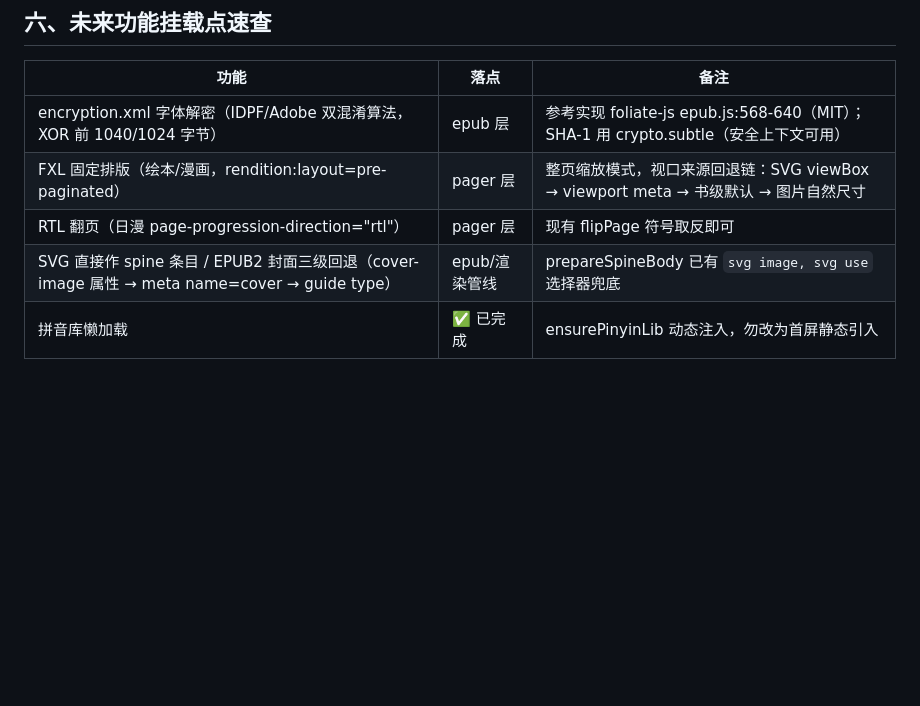
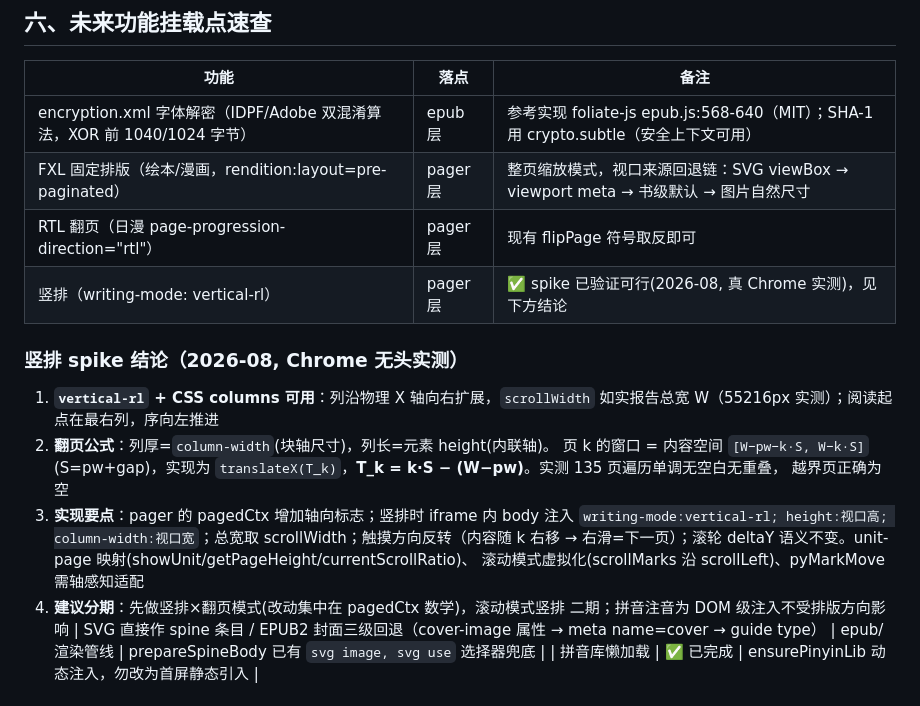
Before and after one commit to 123qweraz/epubreader-web, a Markdown page: ARCHITECTURE.md, the part around the change. Rendered like a GitHub page; blank space fills up the shorter version.

Commit message:
竖排spike结论入库: 真Chrome实测writing-mode:vertical-rl×CSS columns可行——列沿物理X轴向右扩展且scrollWidth如实报告总宽; 翻页公式T_k=k·S−(W−pw)经135页遍历验证单调无空白无重叠越界为空; 实现要点(pagedCtx轴向标志/触摸方向反转/unit映射轴感知/分期建议)写入挂载点文档

```diff
--- a/ARCHITECTURE.md
+++ b/ARCHITECTURE.md
@@ -83,6 +83,23 @@ tests/smoke.mjs 497 行   零依赖冒烟测试(内置静态服务器驱动真 C
 | encryption.xml 字体解密（IDPF/Adobe 双混淆算法，XOR 前 1040/1024 字节） | epub 层 | 参考实现 foliate-js epub.js:568-640（MIT）；SHA-1 用 crypto.subtle（安全上下文可用） |
 | FXL 固定排版（绘本/漫画，rendition:layout=pre-paginated） | pager 层 | 整页缩放模式，视口来源回退链：SVG viewBox → viewport meta → 书级默认 → 图片自然尺寸 |
 | RTL 翻页（日漫 page-progression-direction="rtl"） | pager 层 | 现有 flipPage 符号取反即可 |
+| 竖排（writing-mode: vertical-rl） | pager 层 | ✅ spike 已验证可行(2026-08, 真 Chrome 实测)，见下方结论 |
+
+### 竖排 spike 结论（2026-08, Chrome 无头实测）
+
+1. **`vertical-rl` + CSS columns 可用**：列沿物理 X 轴向右扩展，`scrollWidth`
+   如实报告总宽 W（55216px 实测）；阅读起点在最右列，序向左推进
+2. **翻页公式**：列厚=`column-width`(块轴尺寸)，列长=元素 height(内联轴)。
+   页 k 的窗口 = 内容空间 `[W−pw−k·S, W−k·S]`(S=pw+gap)，实现为
+   `translateX(T_k)`，**T_k = k·S − (W−pw)**。实测 135 页遍历单调无空白无重叠，
+   越界页正确为空
+3. **实现要点**：pager 的 pagedCtx 增加轴向标志；竖排时 iframe 内 body 注入
+   `writing-mode:vertical-rl; height:视口高; column-width:视口宽`；总宽取
+   scrollWidth；触摸方向反转（内容随 k 右移 → 右滑=下一页）；滚轮 deltaY
+   语义不变。unit-page 映射(showUnit/getPageHeight/currentScrollRatio)、
+   滚动模式虚拟化(scrollMarks 沿 scrollLeft)、pyMarkMove 需轴感知适配
+4. **建议分期**：先做竖排×翻页模式(改动集中在 pagedCtx 数学)，滚动模式竖排
+   二期；拼音注音为 DOM 级注入不受排版方向影响
 | SVG 直接作 spine 条目 / EPUB2 封面三级回退（cover-image 属性 → meta name=cover → guide type） | epub/渲染管线 | prepareSpineBody 已有 `svg image, svg use` 选择器兜底 |
 | 拼音库懒加载 | ✅ 已完成 | ensurePinyinLib 动态注入，勿改为首屏静态引入 |
 
```
